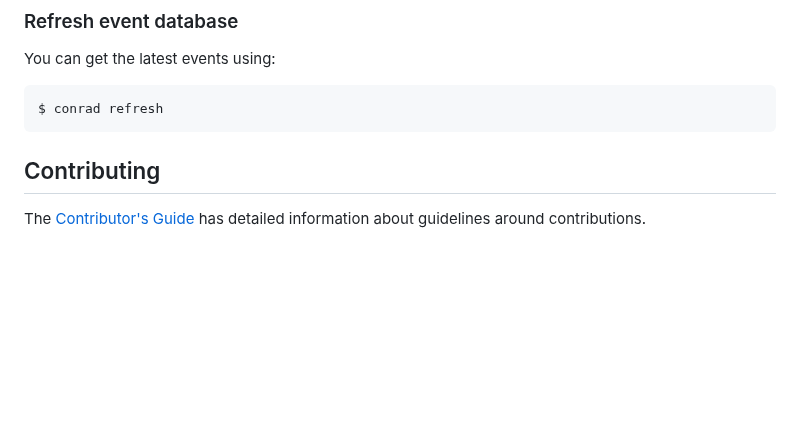
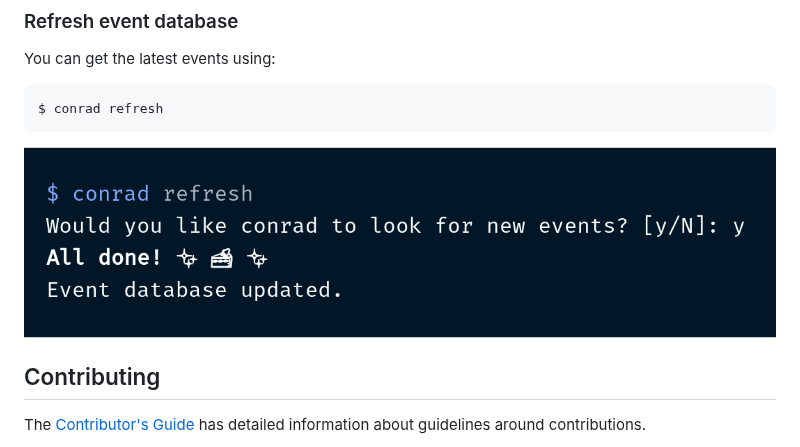
Before and after one commit to vinayak-mehta/conrad, a Markdown page: README.md, the part around the change. Rendered like a GitHub page; pictures changed too: docs/_static/refresh.png (added); blank space fills up the shorter version.

```diff
--- a/README.md
+++ b/README.md
@@ -111,6 +111,8 @@ You can get the latest events using:
 $ conrad refresh
 </pre>
 
+![refresh](https://raw.githubusercontent.com/vinayak-mehta/conrad/master/docs/_static/refresh.png)
+
 ## Contributing
 
 The [Contributor's Guide](https://github.com/vinayak-mehta/conrad/blob/master/CONTRIBUTING.md) has detailed information about guidelines around contributions.
```
Also changed, not shown: 1 other file.
